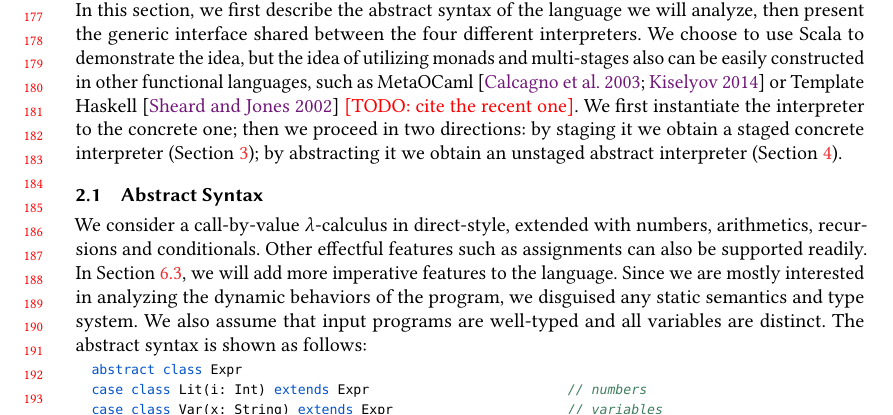
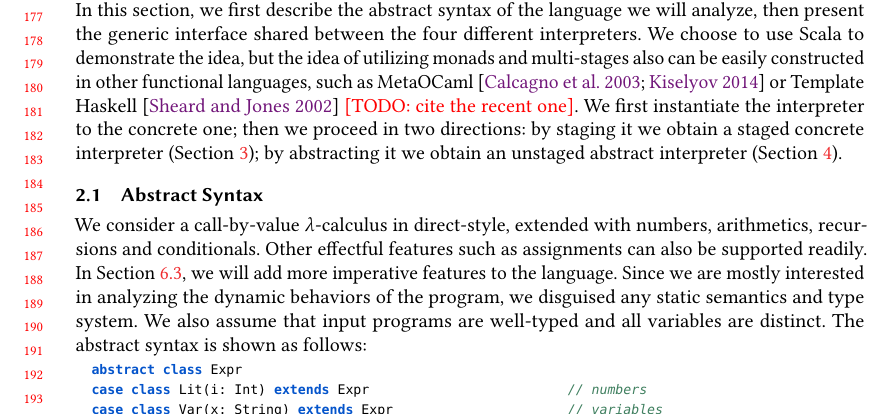
Before and after one commit to Generative-Program-Analysis/GenSym, a LaTeX paper (paper/paper.tex, which reads paper/macros.tex): part of page 4 of 25, cut so that both start at the same text. Compiled offline with pdfLaTeX.

Commit message:
small tweaks

```diff
--- a/paper/macros.tex
+++ b/paper/macros.tex
@@ -53,6 +54,10 @@
            %{fun}{{$\lambda$}}1
            {idx}{{$\#$}}1
            {sum}{{$\Sigma$}}1
+           {rho}{{$\rho$}}2
+           {sigma}{{$\sigma$}}2
+           {alpha}{{$\alpha$}}2
+           {lambda}{{$\lambda$}}2
            {array(}{{$\langle.\rangle$(}}3
            %{[[}{{$[\![$}}1
            %{]]}{{$]\!]$}}1
@@ -62,8 +67,8 @@
 \definecolor{listingbg}{RGB}{240, 240, 240}
 
 \newcommand{\commentstyle}[1]{\color{ccomment}\itshape{#1}}
-%\newcommand{\keywordstyle}[1]{\color{ckeyword}\bfseries{#1}}
-\newcommand{\keywordstyle}[1]{\color{ckeyword}{#1}}
+\newcommand{\keywordstyle}[1]{\color{ckeyword}\bfseries{#1}}
+%\newcommand{\keywordstyle}[1]{\color{ckeyword}{#1}}
 \newcommand{\stringstyle}[1]{\color{cstring}\bfseries{#1}}
 
 \lstnewenvironment{listing}{\lstset{language=Scala}}{}
```
Also changed, not shown: paper/macros.tex (5 more changed lines).
